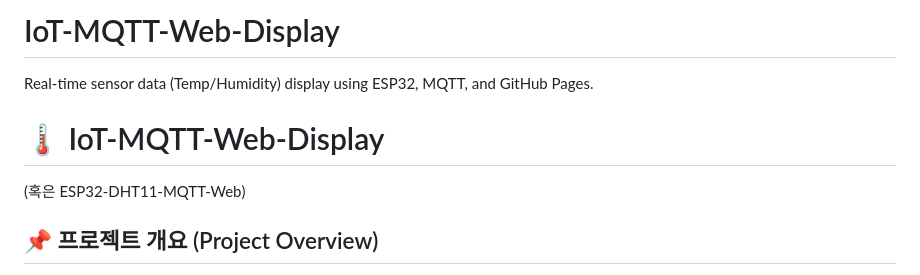
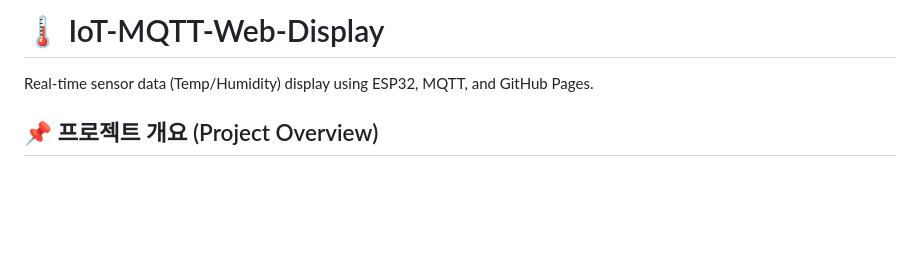
Before and after one commit to seoyoung1214/IoT-MQTT-Web-Display, a Markdown page: README.md, the part around one of its changes. Rendered like a GitHub page; blank space fills up the shorter version.

```diff
--- a/README.md
+++ b/README.md
@@ -1,8 +1,5 @@
-# IoT-MQTT-Web-Display
+# 🌡️ IoT-MQTT-Web-Display
 Real-time sensor data (Temp/Humidity) display using ESP32, MQTT, and GitHub Pages.
-
-# 🌡️ IoT-MQTT-Web-Display
-(혹은 ESP32-DHT11-MQTT-Web)
 
 ## 📌 프로젝트 개요 (Project Overview)
 
```
Also changed, not shown: other parts of README.md (+3 -0 lines).
